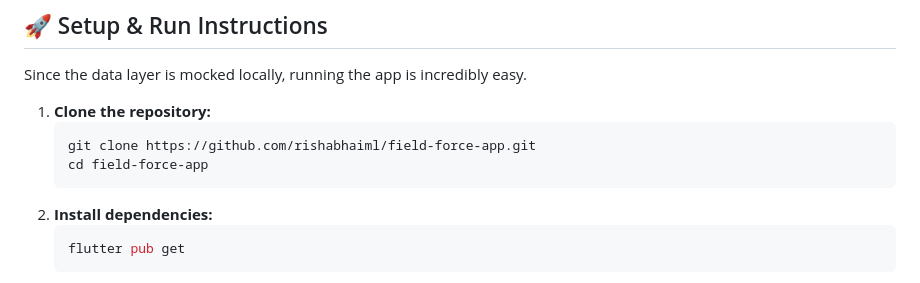
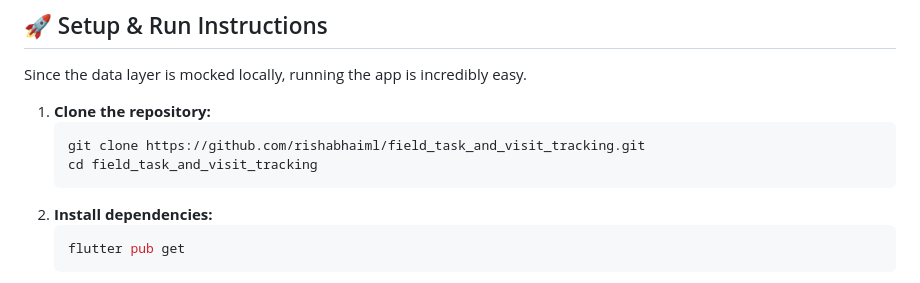
Before and after one commit to rishabhaiml/field_task_and_visit_tracking, a Markdown page: README.md, the part around the change. GitHub-like rendering.

Commit message:
Updated git url some typos

````diff
--- a/README.md
+++ b/README.md
@@ -37,8 +37,8 @@ Since the data layer is mocked locally, running the app is incredibly easy.
 
 1. **Clone the repository:**
    ```bash
-   git clone https://github.com/rishabhaiml/field-force-app.git
-   cd field-force-app
+   git clone https://github.com/rishabhaiml/field_task_and_visit_tracking.git
+   cd field_task_and_visit_tracking
    ```
 2. **Install dependencies:**
    ```bash
````
